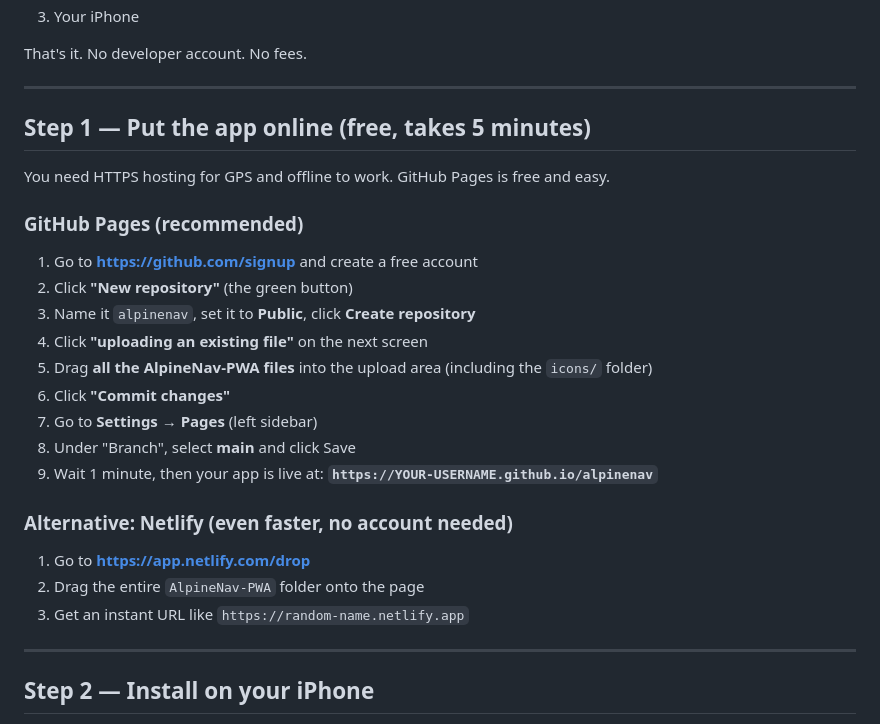
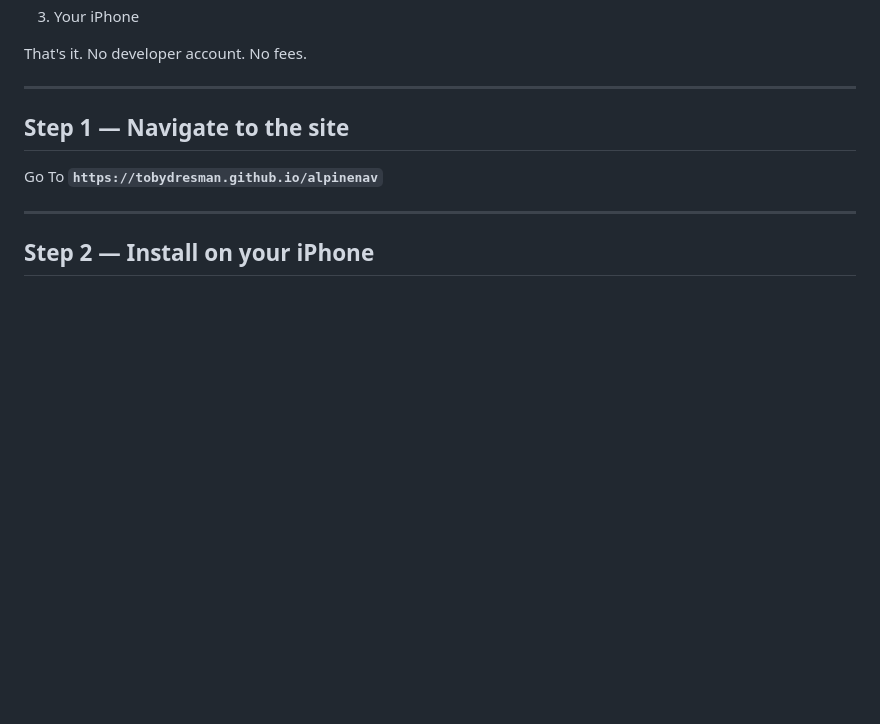
Before and after one commit to tobydresman/alpinenav, a Markdown page: README.md, the part around the change. GitHub-like rendering; blank space fills up the shorter version.

```diff
--- a/README.md
+++ b/README.md
@@ -15,28 +15,9 @@ That's it. No developer account. No fees.
 
 ---
 
-## Step 1 — Put the app online (free, takes 5 minutes)
+## Step 1 — Navigate to the site
 
-You need HTTPS hosting for GPS and offline to work. GitHub Pages is free and easy.
-
-### GitHub Pages (recommended)
-
-1. Go to **https://github.com/signup** and create a free account
-2. Click **"New repository"** (the green button)
-3. Name it `alpinenav`, set it to **Public**, click **Create repository**
-4. Click **"uploading an existing file"** on the next screen
-5. Drag **all the AlpineNav-PWA files** into the upload area (including the `icons/` folder)
-6. Click **"Commit changes"**
-7. Go to **Settings → Pages** (left sidebar)
-8. Under "Branch", select **main** and click Save
-9. Wait 1 minute, then your app is live at:
-   **`https://YOUR-USERNAME.github.io/alpinenav`**
-
-### Alternative: Netlify (even faster, no account needed)
-
-1. Go to **https://app.netlify.com/drop**
-2. Drag the entire `AlpineNav-PWA` folder onto the page
-3. Get an instant URL like `https://random-name.netlify.app`
+Go To **`https://tobydresman.github.io/alpinenav`**
 
 ---
 
```
